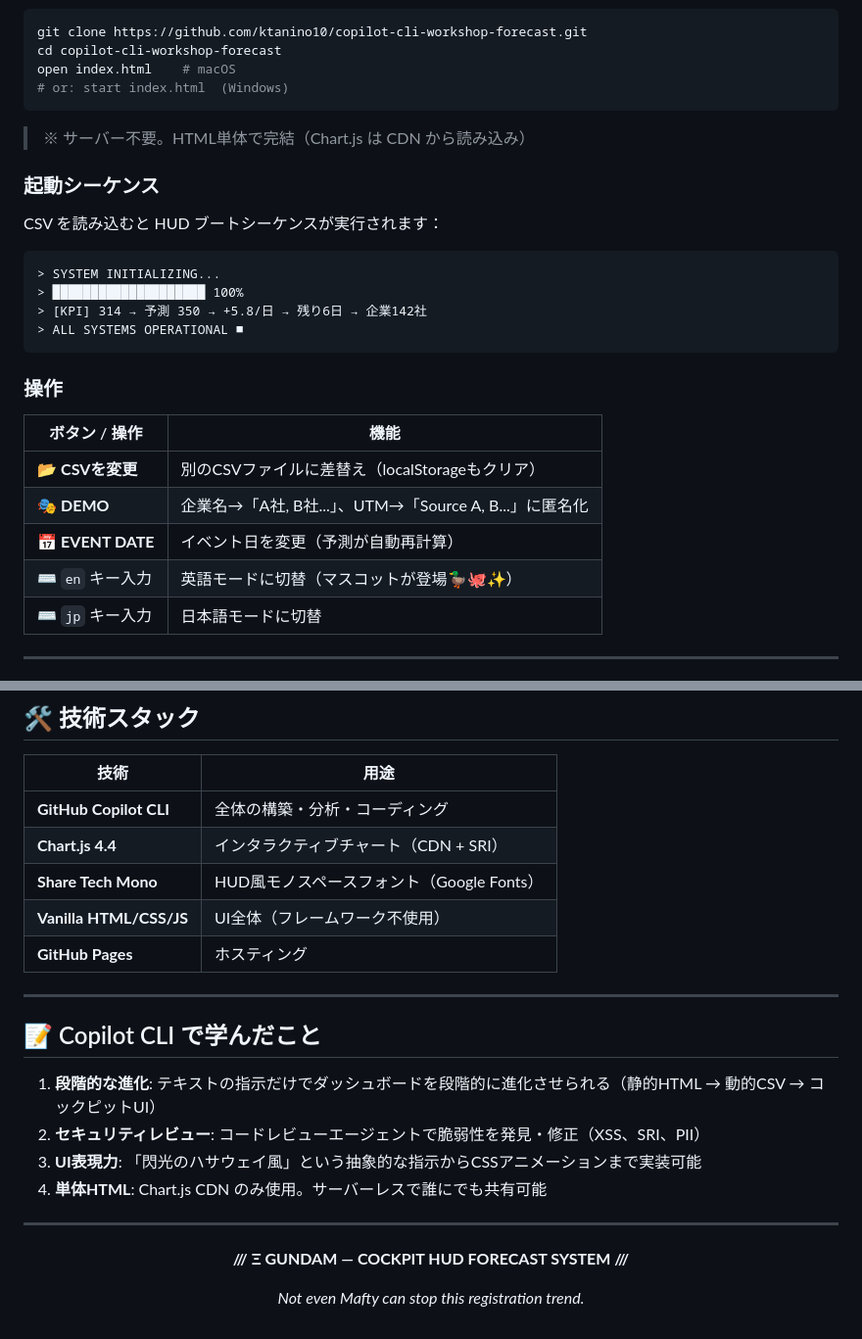
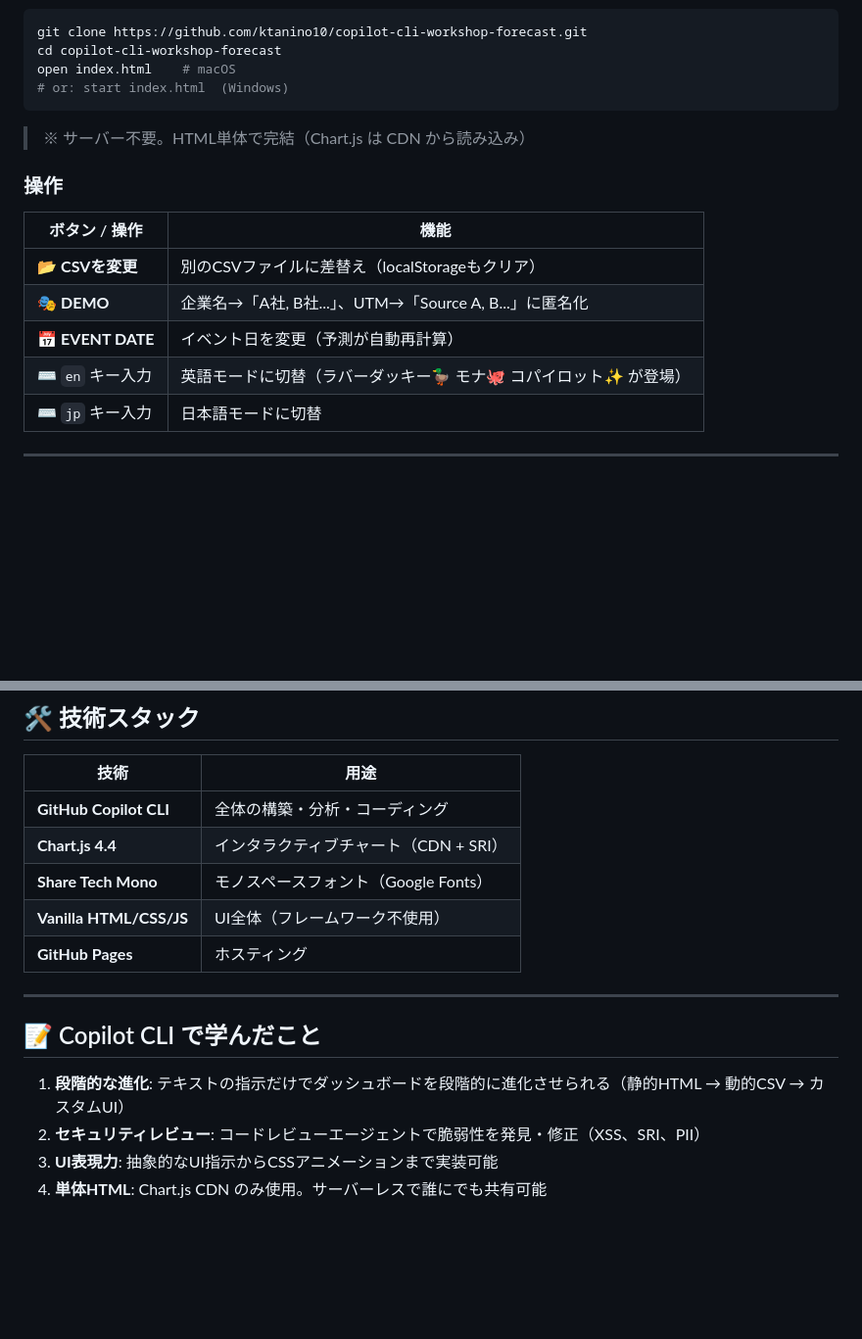
Before and after one commit to ktanino10/copilot-cli-workshop-forecast, a Markdown page: README.md, 2 parts joined by grey strips. Shown at 98% size. Drawn GitHub-style; blank space fills up the shorter version.

````diff
--- a/README.md
+++ b/README.md
@@ -102,17 +99,6 @@ open index.html    # macOS
 
 > ※ サーバー不要。HTML単体で完結（Chart.js は CDN から読み込み）
 
-### 起動シーケンス
-
-CSV を読み込むと HUD ブートシーケンスが実行されます：
-
-```
-> SYSTEM INITIALIZING...
-> ████████████████████ 100%
-> [KPI] 314 → 予測 350 → +5.8/日 → 残り6日 → 企業142社
-> ALL SYSTEMS OPERATIONAL ■
-```
-
 ### 操作
 
 | ボタン / 操作 | 機能 |
@@ -120,7 +106,7 @@ CSV を読み込むと HUD ブートシーケンスが実行されます：
 | 📂 **CSVを変更** | 別のCSVファイルに差替え（localStorageもクリア） |
 | 🎭 **DEMO** | 企業名→「A社, B社...」、UTM→「Source A, B...」に匿名化 |
 | 📅 **EVENT DATE** | イベント日を変更（予測が自動再計算） |
-| ⌨️ `en` キー入力 | 英語モードに切替（マスコットが登場🦆🐙✨） |
+| ⌨️ `en` キー入力 | 英語モードに切替（ラバーダッキー🦆 モナ🐙 コパイロット✨ が登場） |
 | ⌨️ `jp` キー入力 | 日本語モードに切替 |
 
 ---
@@ -159,7 +145,7 @@ last_name,company,title,domain,registered_at,utm_source,utm_medium,utm_campaign,
 |---|---|
 | **GitHub Copilot CLI** | 全体の構築・分析・コーディング |
 | **Chart.js 4.4** | インタラクティブチャート（CDN + SRI） |
-| **Share Tech Mono** | HUD風モノスペースフォント（Google Fonts） |
+| **Share Tech Mono** | モノスペースフォント（Google Fonts） |
 | **Vanilla HTML/CSS/JS** | UI全体（フレームワーク不使用） |
 | **GitHub Pages** | ホスティング |
 
@@ -167,17 +153,7 @@ last_name,company,title,domain,registered_at,utm_source,utm_medium,utm_campaign,
 
 ## 📝 Copilot CLI で学んだこと
 
-1. **段階的な進化**: テキストの指示だけでダッシュボードを段階的に進化させられる（静的HTML → 動的CSV → コックピットUI）
+1. **段階的な進化**: テキストの指示だけでダッシュボードを段階的に進化させられる（静的HTML → 動的CSV → カスタムUI）
 2. **セキュリティレビュー**: コードレビューエージェントで脆弱性を発見・修正（XSS、SRI、PII）
-3. **UI表現力**: 「閃光のハサウェイ風」という抽象的な指示からCSSアニメーションまで実装可能
+3. **UI表現力**: 抽象的なUI指示からCSSアニメーションまで実装可能
 4. **単体HTML**: Chart.js CDN のみ使用。サーバーレスで誰にでも共有可能
-
----
-
-<div align="center">
-
-**/// Ξ GUNDAM — COCKPIT HUD FORECAST SYSTEM ///**
-
-*Not even Mafty can stop this registration trend.*
-
-</div>
````
Also changed, not shown: other parts of README.md (+18 -21 lines), README_EN.md (+21 -45 lines).
